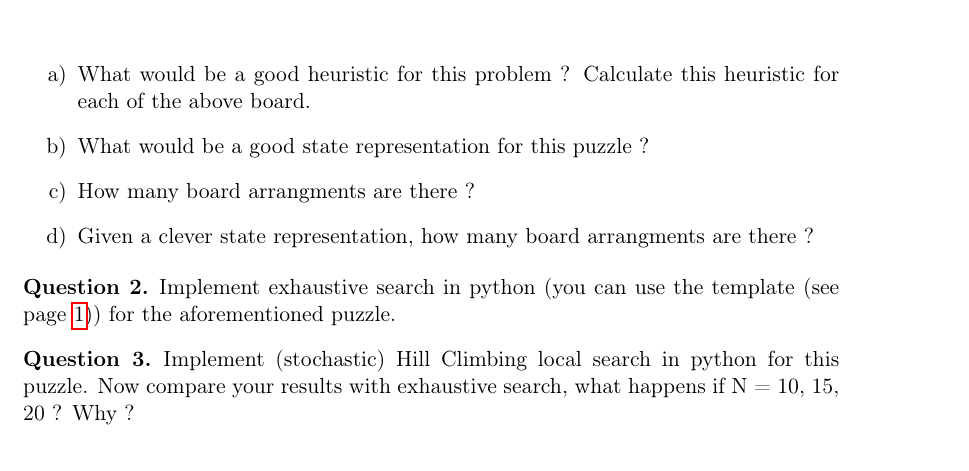
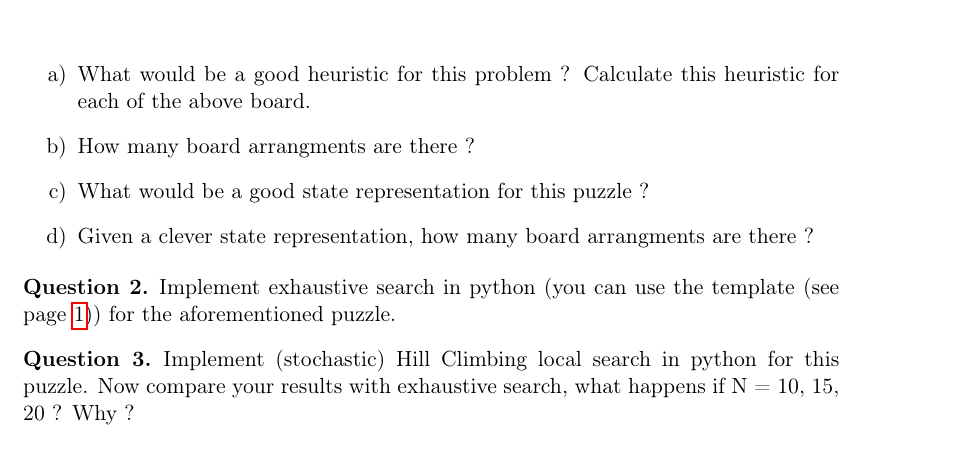
Before and after one commit to iridia-ulb/INFOH410, a LaTeX document (TP_LSMM/infoh410_tp_lsmm.tex): part of page 1 of 3, cut so that both start at the same text. Compiled offline with pdfLaTeX.

Commit message:
swap 2q order

```diff
--- a/TP_LSMM/infoh410_tp_lsmm.tex
+++ b/TP_LSMM/infoh410_tp_lsmm.tex
@@ -200,17 +200,17 @@ chess board so that no queen can attack another queen.
 
 \begin{enumerate}
     \item What would be a good heuristic for this problem ? Calculate this heuristic for each of the above board.
+    \item How many board arrangments are there ?
     \item What would be a good state representation for this puzzle ?
-    \item How many board arrangments are there ?
     \item Given a clever state representation, how many board arrangments are there ?
  \end{enumerate}
 \reponse{
     (a) The number of pairs of attacking queens, h = 5, h = 3, h = 1, h = 0.\\
-    (b) 4 digits, one digit represents the vertical position of a given queen on a row, using this
+    (b) There are 16 squares, $16 * 15 * 14 * 13 = 43680$.\\
+    (c) 4 digits, one digit represents the vertical position of a given queen on a row, using this
     state representation, already skrinks the space of solution since no 2 queens can be in the same
     column. With this state representation, the first board is <0,1,0,1>, the second <0,1,0,2>, the third
     <0,3,0,2>.\\
-    (c) There are 16 squares, $16 * 15 * 14 * 13 = 43680$.\\
     (d) If we say that we only want the permutations of 4 different digits from 0 to N (that
     way we already discard any position where 2 queens are in the same row or column) then there
     are $N! = 24$ arrangments.
```
